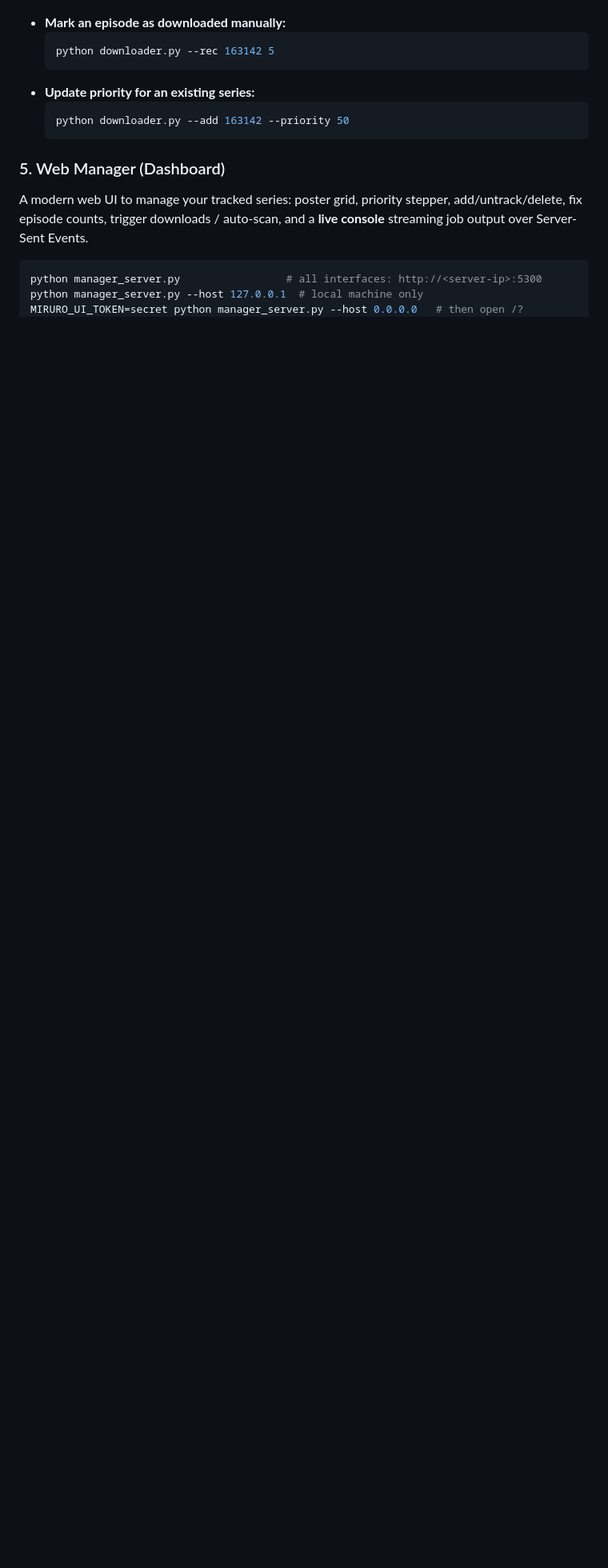
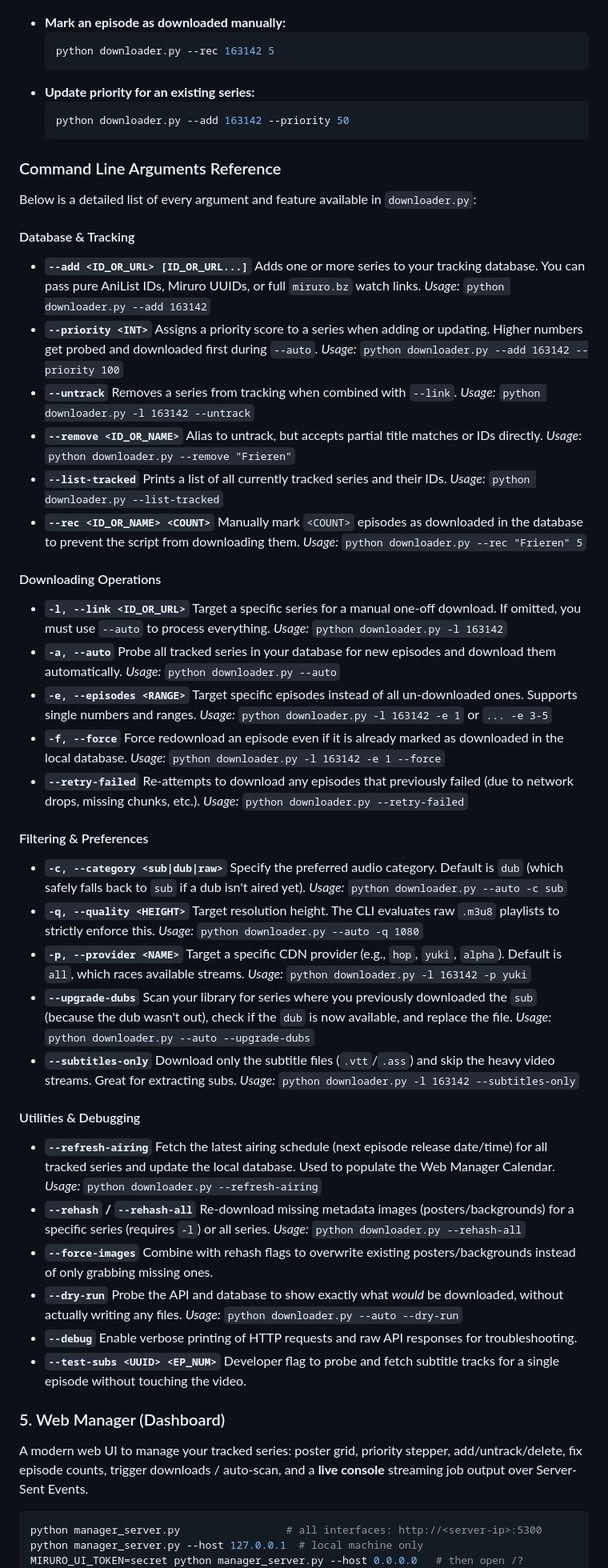
Before and after one commit to Varun-Thete/miruro-custom-cli, a Markdown page: README.md, the part around the change. Shown at 80% size. Rendered like a GitHub page; blank space fills up the shorter version.

Commit message:
docs: add in-detail usage syntax for every CLI argument

````diff
--- a/README.md
+++ b/README.md
@@ -84,6 +84,81 @@ python downloader.py --auto -q 1080
   python downloader.py --add 163142 --priority 50
   ```
 
+### Command Line Arguments Reference
+
+Below is a detailed list of every argument and feature available in `downloader.py`:
+
+#### Database & Tracking
+- **`--add <ID_OR_URL> [ID_OR_URL...]`**
+  Adds one or more series to your tracking database. You can pass pure AniList IDs, Miruro UUIDs, or full `miruro.bz` watch links.
+  *Usage:* `python downloader.py --add 163142`
+- **`--priority <INT>`**
+  Assigns a priority score to a series when adding or updating. Higher numbers get probed and downloaded first during `--auto`.
+  *Usage:* `python downloader.py --add 163142 --priority 100`
+- **`--untrack`**
+  Removes a series from tracking when combined with `--link`.
+  *Usage:* `python downloader.py -l 163142 --untrack`
+- **`--remove <ID_OR_NAME>`**
+  Alias to untrack, but accepts partial title matches or IDs directly.
+  *Usage:* `python downloader.py --remove "Frieren"`
+- **`--list-tracked`**
+  Prints a list of all currently tracked series and their IDs.
+  *Usage:* `python downloader.py --list-tracked`
+- **`--rec <ID_OR_NAME> <COUNT>`**
+  Manually mark `<COUNT>` episodes as downloaded in the database to prevent the script from downloading them.
+  *Usage:* `python downloader.py --rec "Frieren" 5`
+
+#### Downloading Operations
+- **`-l, --link <ID_OR_URL>`**
+  Target a specific series for a manual one-off download. If omitted, you must use `--auto` to process everything.
+  *Usage:* `python downloader.py -l 163142`
+- **`-a, --auto`**
+  Probe all tracked series in your database for new episodes and download them automatically.
+  *Usage:* `python downloader.py --auto`
+- **`-e, --episodes <RANGE>`**
+  Target specific episodes instead of all un-downloaded ones. Supports single numbers and ranges.
+  *Usage:* `python downloader.py -l 163142 -e 1` or `... -e 3-5`
+- **`-f, --force`**
+  Force redownload an episode even if it is already marked as downloaded in the local database.
+  *Usage:* `python downloader.py -l 163142 -e 1 --force`
+- **`--retry-failed`**
+  Re-attempts to download any episodes that previously failed (due to network drops, missing chunks, etc.).
+  *Usage:* `python downloader.py --retry-failed`
+
+#### Filtering & Preferences
+- **`-c, --category <sub|dub|raw>`**
+  Specify the preferred audio category. Default is `dub` (which safely falls back to `sub` if a dub isn't aired yet).
+  *Usage:* `python downloader.py --auto -c sub`
+- **`-q, --quality <HEIGHT>`**
+  Target resolution height. The CLI evaluates raw `.m3u8` playlists to strictly enforce this.
+  *Usage:* `python downloader.py --auto -q 1080`
+- **`-p, --provider <NAME>`**
+  Target a specific CDN provider (e.g., `hop`, `yuki`, `alpha`). Default is `all`, which races available streams.
+  *Usage:* `python downloader.py -l 163142 -p yuki`
+- **`--upgrade-dubs`**
+  Scan your library for series where you previously downloaded the `sub` (because the dub wasn't out), check if the `dub` is now available, and replace the file.
+  *Usage:* `python downloader.py --auto --upgrade-dubs`
+- **`--subtitles-only`**
+  Download only the subtitle files (`.vtt`/`.ass`) and skip the heavy video streams. Great for extracting subs.
+  *Usage:* `python downloader.py -l 163142 --subtitles-only`
+
+#### Utilities & Debugging
+- **`--refresh-airing`**
+  Fetch the latest airing schedule (next episode release date/time) for all tracked series and update the local database. Used to populate the Web Manager Calendar.
+  *Usage:* `python downloader.py --refresh-airing`
+- **`--rehash` / `--rehash-all`**
+  Re-download missing metadata images (posters/backgrounds) for a specific series (requires `-l`) or all series.
+  *Usage:* `python downloader.py --rehash-all`
+- **`--force-images`**
+  Combine with rehash flags to overwrite existing posters/backgrounds instead of only grabbing missing ones.
+- **`--dry-run`**
+  Probe the API and database to show exactly what *would* be downloaded, without actually writing any files.
+  *Usage:* `python downloader.py --auto --dry-run`
+- **`--debug`**
+  Enable verbose printing of HTTP requests and raw API responses for troubleshooting.
+- **`--test-subs <UUID> <EP_NUM>`**
+  Developer flag to probe and fetch subtitle tracks for a single episode without touching the video.
+
 ### 5. Web Manager (Dashboard)
 A modern web UI to manage your tracked series: poster grid, priority stepper, add/untrack/delete, fix episode counts, trigger downloads / auto-scan, and a **live console** streaming job output over Server-Sent Events.
 ```bash
````
